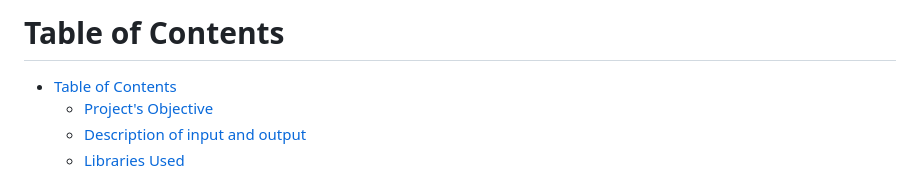
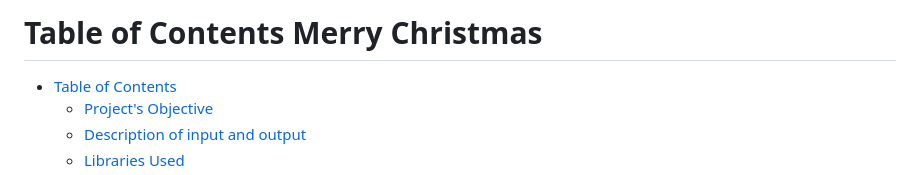
Before and after one commit to Wittapatch/RRB-report, a Markdown page: README.md, the part around the change. Rendered like a GitHub page.

Commit message:
Update Table of Contents header

```diff
--- a/README.md
+++ b/README.md
@@ -1,4 +1,4 @@
-# Table of Contents
+# Table of Contents Merry Christmas
 - [Table of Contents](#table-of-contents)
     - [Project's Objective](#projects-objective)
     - [Description of input and output](#description-of-input-and-output)
```
